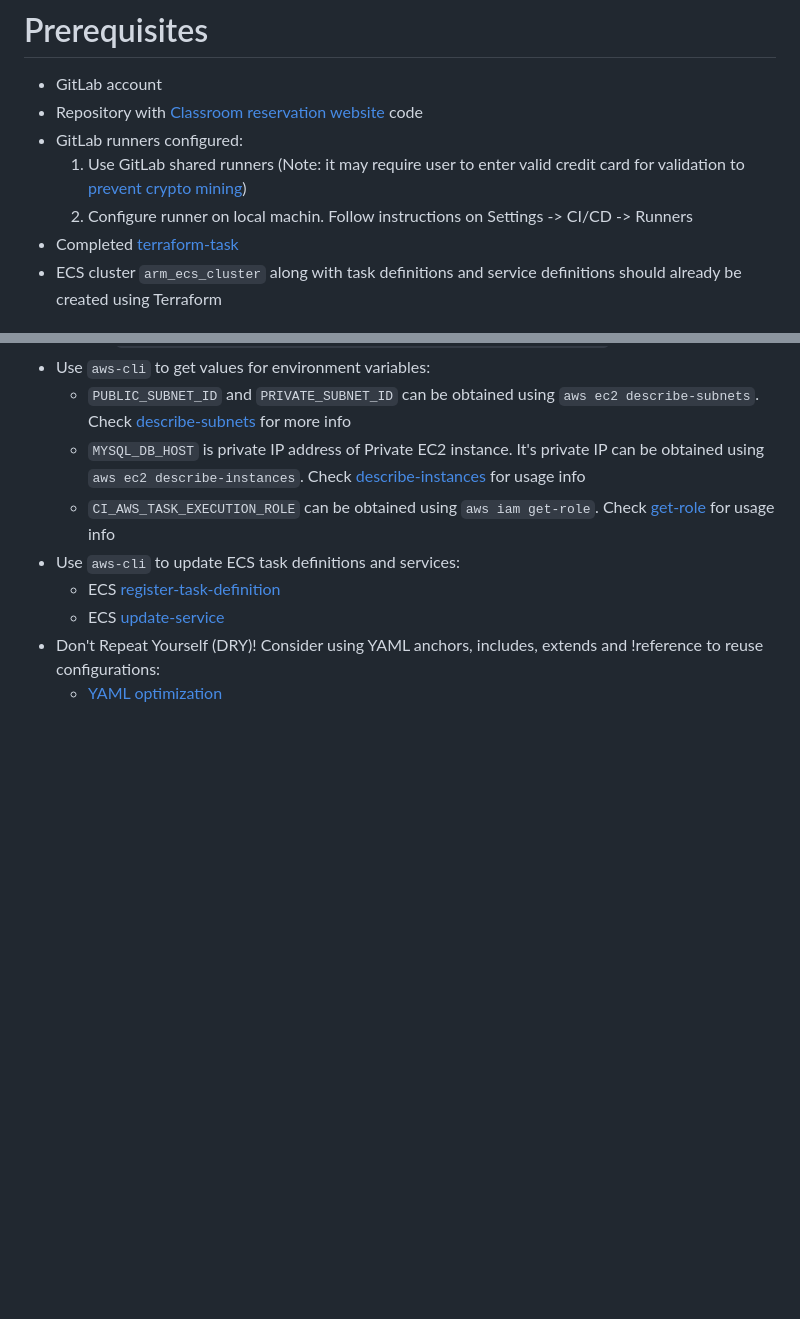
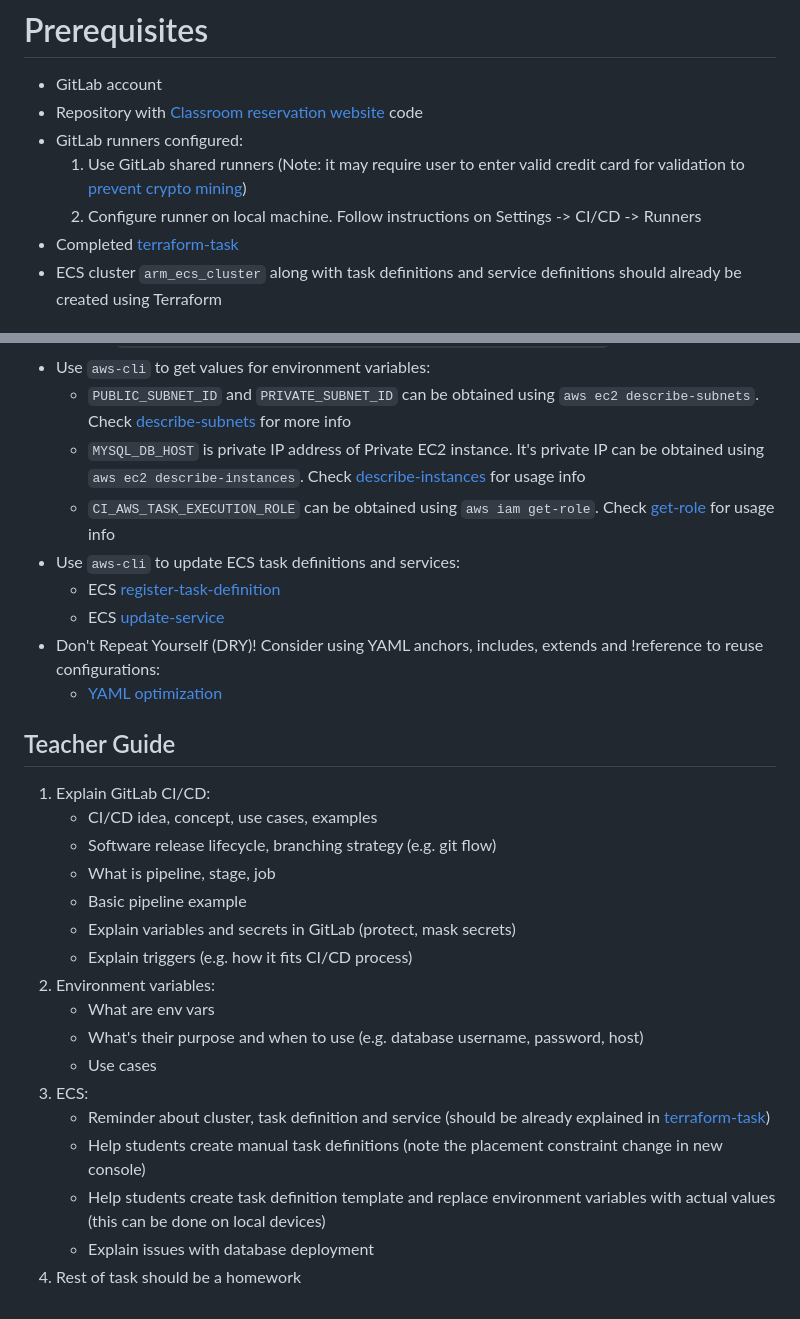
Before and after one commit to nbobic1/gitlab-ci-cd, a Markdown page: README.md, 2 parts joined by grey strips. Rendered like a GitHub page; blank space fills up the shorter version.

Commit message:
Add Teacher Guide

```diff
--- a/README.md
+++ b/README.md
@@ -8,7 +8,7 @@ This is a "fork" of [Classroom reservation website](https://github.com/Lino2007/
 * Repository with [Classroom reservation website](https://github.com/Lino2007/classroom-reservation-website) code
 * GitLab runners configured:
     1. Use GitLab shared runners (Note: it may require user to enter valid credit card for validation to [prevent crypto mining](https://about.gitlab.com/blog/2021/05/17/prevent-crypto-mining-abuse/))
-    1. Configure runner on local machin. Follow instructions on Settings -> CI/CD -> Runners
+    1. Configure runner on local machine. Follow instructions on Settings -> CI/CD -> Runners
 * Completed [terraform-task](https://gitlab.com/kibrovic/terraform-task/-/tree/main)
 * ECS cluster `arm_ecs_cluster` along with task definitions and service definitions should already be created using Terraform
 
@@ -119,3 +119,23 @@ GitLab CI/CD allows 400 minutes/month using shared runners. Local runners don't
     * ECS [update-service](https://awscli.amazonaws.com/v2/documentation/api/latest/reference/ecs/update-service.html)
 * Don't Repeat Yourself (DRY)! Consider using YAML anchors, includes, extends and !reference to reuse configurations:
     * [YAML optimization](https://docs.gitlab.com/ee/ci/yaml/yaml_optimization.html)
+
+## Teacher Guide
+
+1. Explain GitLab CI/CD:
+    * CI/CD idea, concept, use cases, examples
+    * Software release lifecycle, branching strategy (e.g. git flow)
+    * What is pipeline, stage, job
+    * Basic pipeline example
+    * Explain variables and secrets in GitLab (protect, mask secrets)
+    * Explain triggers (e.g. how it fits CI/CD process)
+1. Environment variables:
+    * What are env vars
+    * What's their purpose and when to use (e.g. database username, password, host)
+    * Use cases
+1. ECS:
+    * Reminder about cluster, task definition and service (should be already explained in [terraform-task](https://gitlab.com/kibrovic/terraform-task/-/tree/main#teacher-guide))
+    * Help students create manual task definitions (note the placement constraint change in new console)
+    * Help students create task definition template and replace environment variables with actual values (this can be done on local devices)
+    * Explain issues with database deployment
+1. Rest of task should be a homework
```
